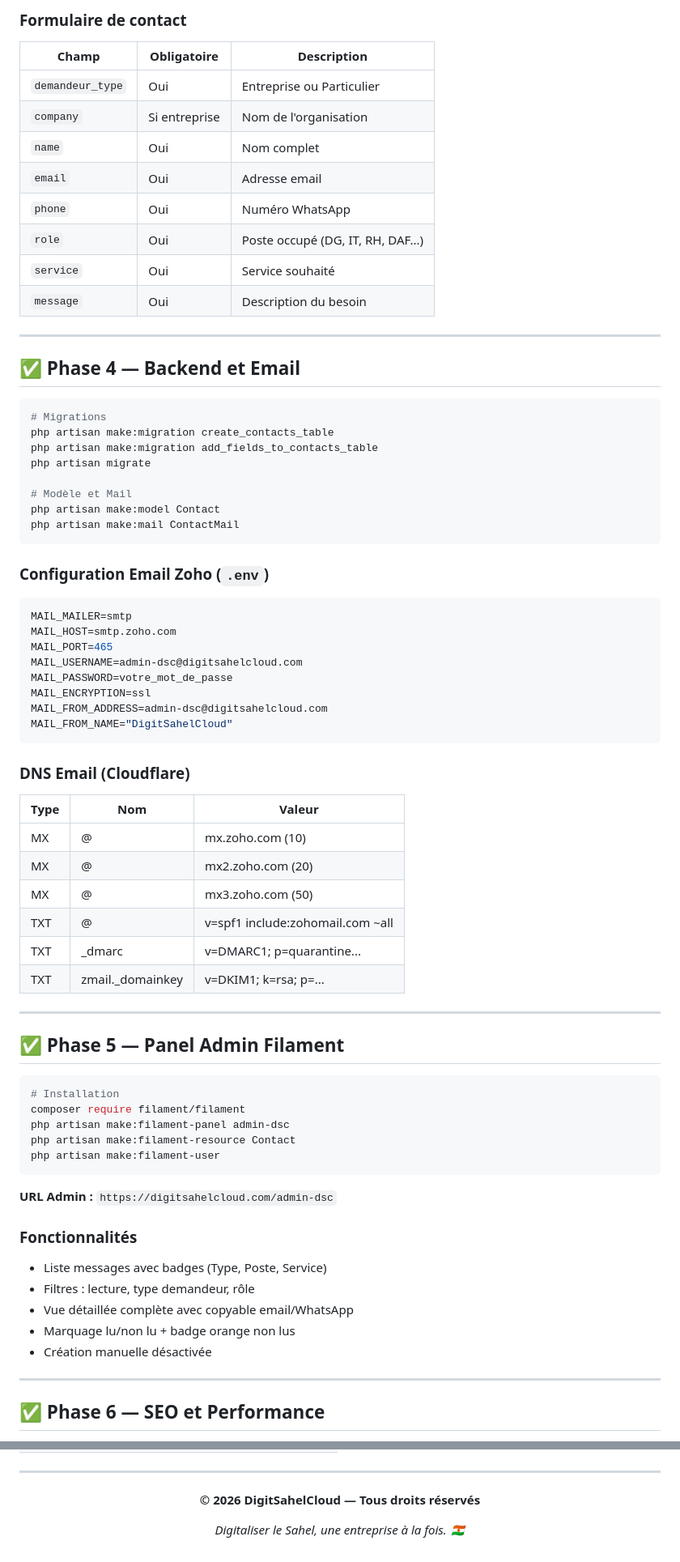
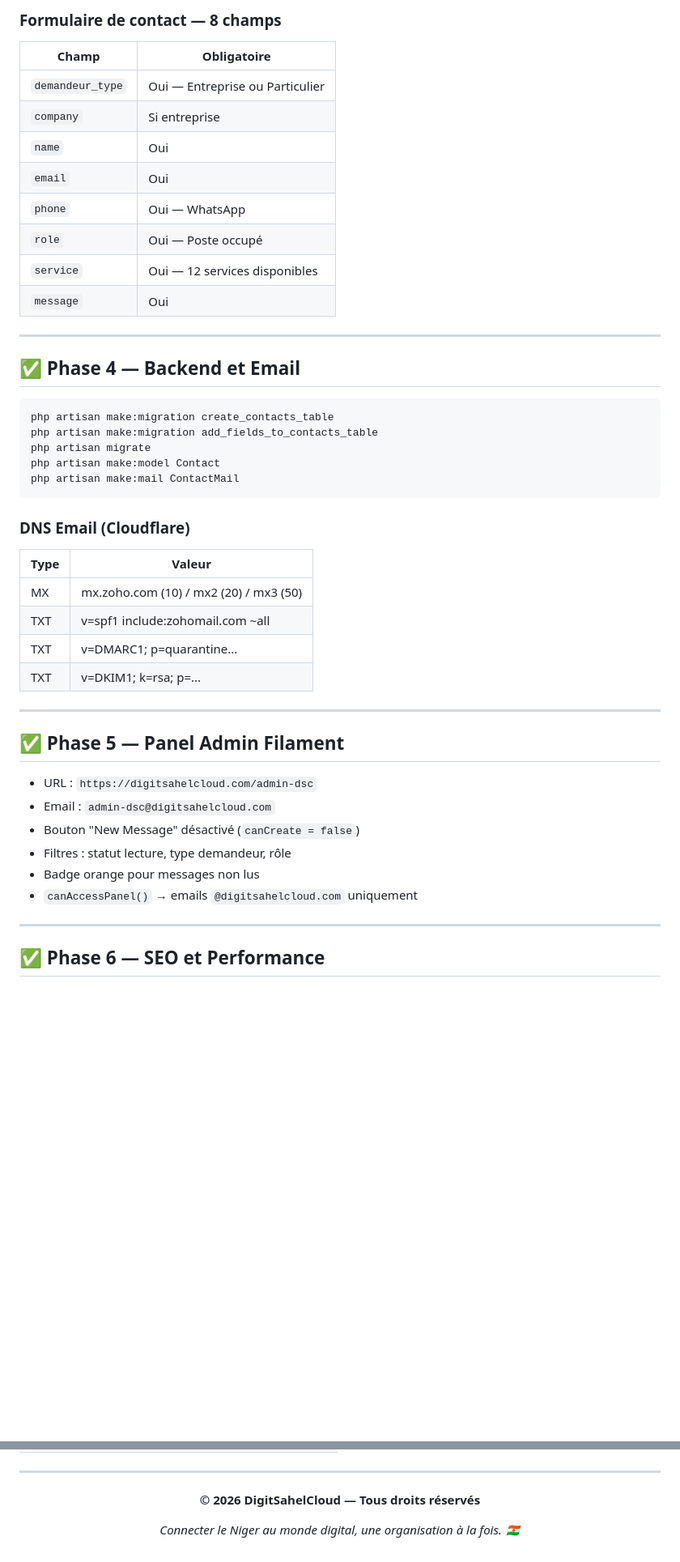
Before and after one commit to bacho92/website-digitsahelcloud-public, a Markdown page: README.md, 2 parts joined by grey strips. Shown at 81% size. Rendered like a GitHub page; blank space fills up the shorter version.

Commit message:
docs: README mis à jour v2 - 12 services + navbar + sécurité

````diff
--- a/README.md
+++ b/README.md
@@ -255,77 +258,48 @@ feature/*   → Développement
 
-### Formulaire de contact
+### Formulaire de contact — 8 champs
 
-| Champ | Obligatoire | Description |
-|-------|-------------|-------------|
-| `demandeur_type` | Oui | Entreprise ou Particulier |
-| `company` | Si entreprise | Nom de l'organisation |
-| `name` | Oui | Nom complet |
-| `email` | Oui | Adresse email |
-| `phone` | Oui | Numéro WhatsApp |
-| `role` | Oui | Poste occupé (DG, IT, RH, DAF...) |
-| `service` | Oui | Service souhaité |
-| `message` | Oui | Description du besoin |
+| Champ | Obligatoire |
+|-------|-------------|
+| `demandeur_type` | Oui — Entreprise ou Particulier |
+| `company` | Si entreprise |
+| `name` | Oui |
+| `email` | Oui |
+| `phone` | Oui — WhatsApp |
+| `role` | Oui — Poste occupé |
+| `service` | Oui — 12 services disponibles |
+| `message` | Oui |
 
 ---
 
 ## ✅ Phase 4 — Backend et Email
 
 ```bash
-# Migrations
 php artisan make:migration create_contacts_table
 php artisan make:migration add_fields_to_contacts_table
 php artisan migrate
-
-# Modèle et Mail
 php artisan make:model Contact
 php artisan make:mail ContactMail
 ```
 
-### Configuration Email Zoho (`.env`)
-
-```env
-MAIL_MAILER=smtp
-MAIL_HOST=smtp.zoho.com
-MAIL_PORT=465
-MAIL_USERNAME=admin-dsc@digitsahelcloud.com
-MAIL_PASSWORD=votre_mot_de_passe
-MAIL_ENCRYPTION=ssl
-MAIL_FROM_ADDRESS=admin-dsc@digitsahelcloud.com
-MAIL_FROM_NAME="DigitSahelCloud"
-```
-
 ### DNS Email (Cloudflare)
 
-| Type | Nom | Valeur |
-|------|-----|--------|
-| MX | @ | mx.zoho.com (10) |
-| MX | @ | mx2.zoho.com (20) |
-| MX | @ | mx3.zoho.com (50) |
-| TXT | @ | v=spf1 include:zohomail.com ~all |
-| TXT | _dmarc | v=DMARC1; p=quarantine... |
-| TXT | zmail._domainkey | v=DKIM1; k=rsa; p=... |
+| Type | Valeur |
+|------|--------|
+| MX | mx.zoho.com (10) / mx2 (20) / mx3 (50) |
+| TXT | v=spf1 include:zohomail.com ~all |
+| TXT | v=DMARC1; p=quarantine... |
+| TXT | v=DKIM1; k=rsa; p=... |
 
 ---
 
 ## ✅ Phase 5 — Panel Admin Filament
 
-```bash
-# Installation
-composer require filament/filament
-php artisan make:filament-panel admin-dsc
-php artisan make:filament-resource Contact
-php artisan make:filament-user
-```
-
-**URL Admin :** `https://digitsahelcloud.com/admin-dsc`
-
-### Fonctionnalités
-
-- Liste messages avec badges (Type, Poste, Service)
-- Filtres : lecture, type demandeur, rôle
-- Vue détaillée complète avec copyable email/WhatsApp
-- Marquage lu/non lu + badge orange non lus
-- Création manuelle désactivée
+- URL : `https://digitsahelcloud.com/admin-dsc`
+- Email : `admin-dsc@digitsahelcloud.com`
+- Bouton "New Message" désactivé (`canCreate = false`)
+- Filtres : statut lecture, type demandeur, rôle
+- Badge orange pour messages non lus
+- `canAccessPanel()` → emails `@digitsahelcloud.com` uniquement
 
 ---
 
@@ -629,6 +544,6 @@ docker compose exec app php artisan route:list       # Routes
 
 **© 2026 DigitSahelCloud — Tous droits réservés**
 
-*Digitaliser le Sahel, une entreprise à la fois. 🇳🇪*
+*Connecter le Niger au monde digital, une organisation à la fois. 🇳🇪*
 
 </div>
````
Also changed, not shown: other parts of README.md (+130 -186 lines).
